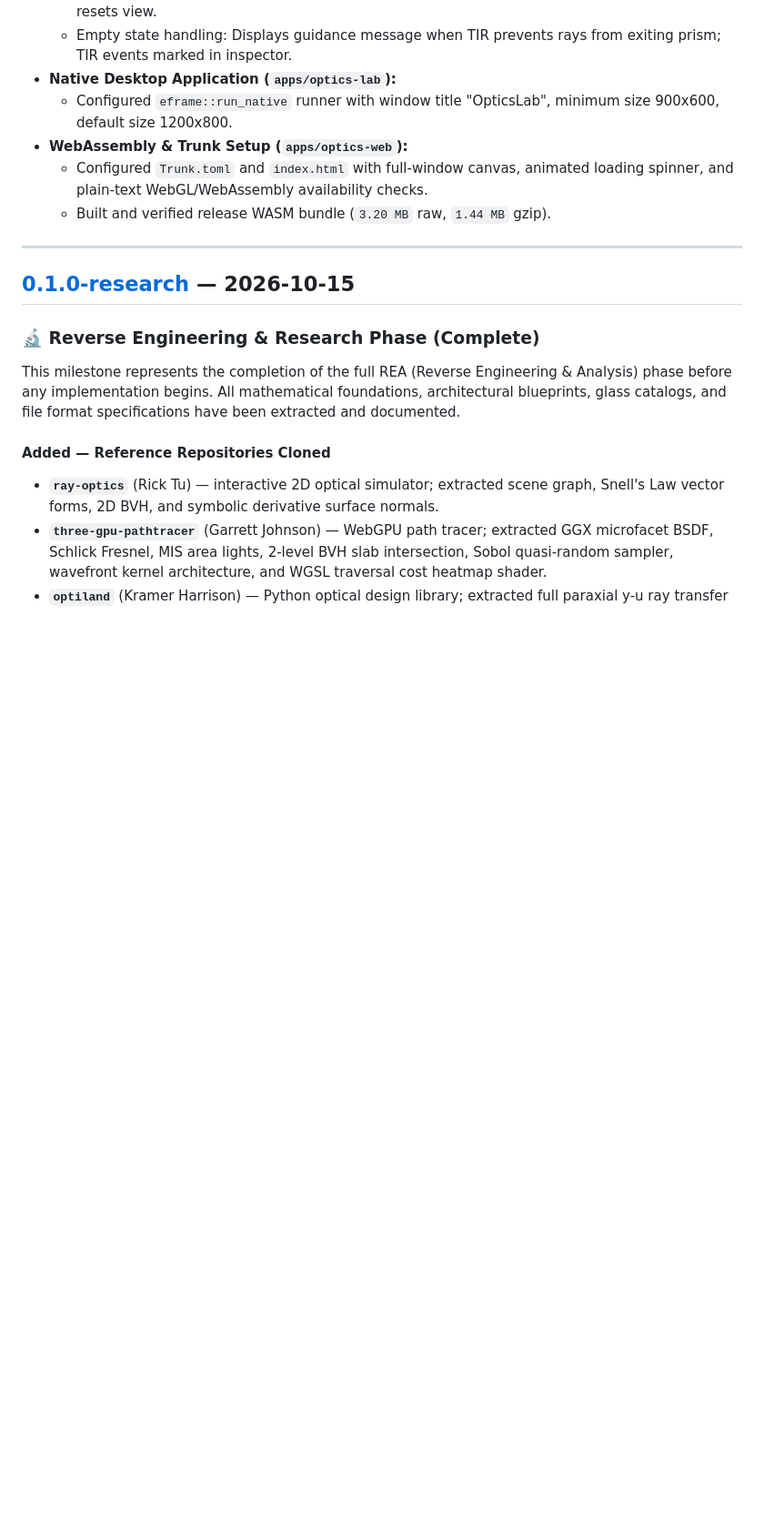
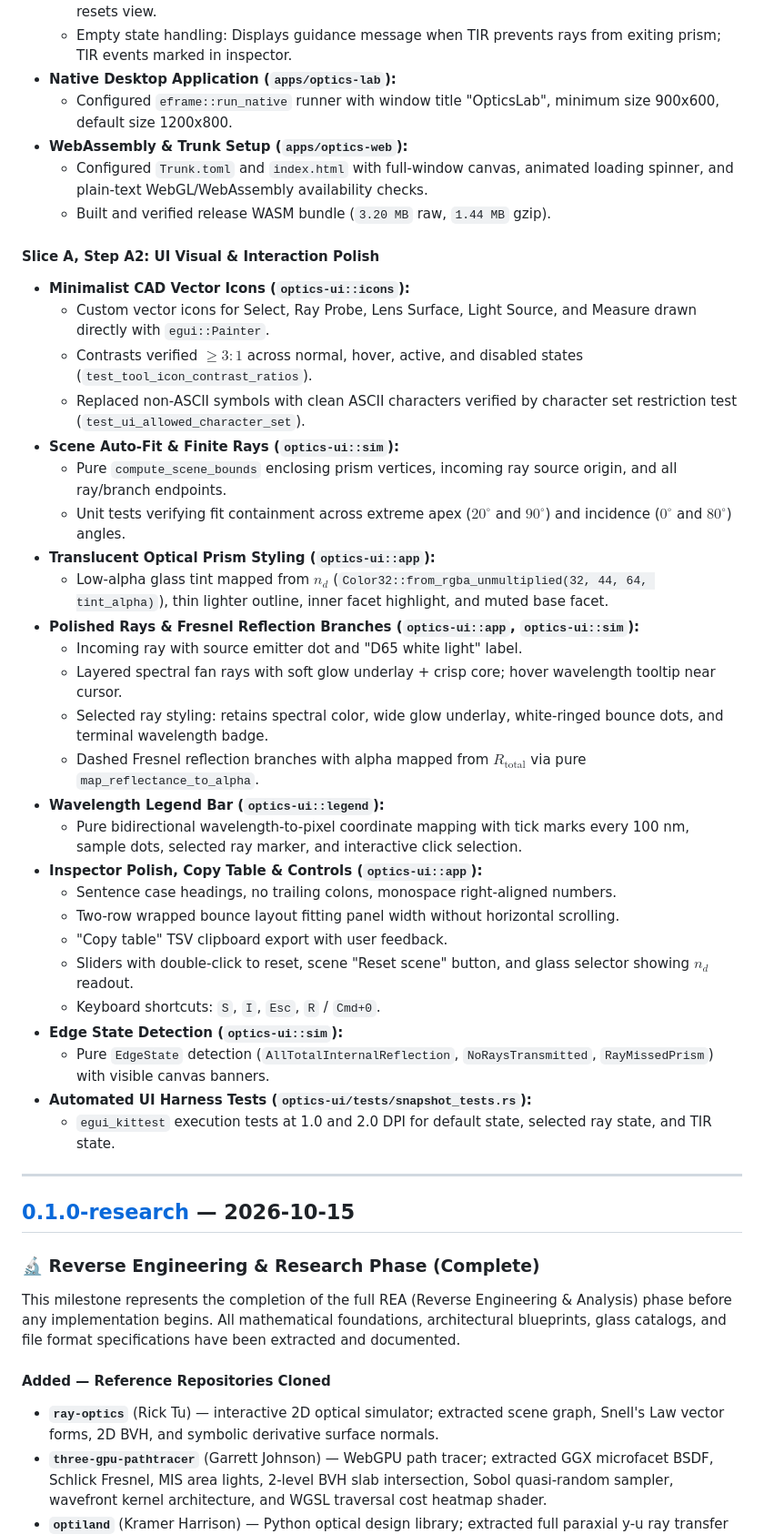
Before and after one commit to AlexCri5an/optics-lab, a Markdown page: CHANGELOG.md, the part around the change. Shown at 91% size. Rendered like a GitHub page; blank space fills up the shorter version.

Commit message:
docs: update TODO.md and CHANGELOG.md for slice A step A2

```diff
--- a/CHANGELOG.md
+++ b/CHANGELOG.md
@@ -38,6 +38,34 @@ The format follows [Keep a Changelog](https://keepachangelog.com/en/1.0.0/), and
 - **WebAssembly & Trunk Setup (`apps/optics-web`):**
   - Configured `Trunk.toml` and `index.html` with full-window canvas, animated loading spinner, and plain-text WebGL/WebAssembly availability checks.
   - Built and verified release WASM bundle (`3.20 MB` raw, `1.44 MB` gzip).
+
+#### Slice A, Step A2: UI Visual & Interaction Polish
+- **Minimalist CAD Vector Icons (`optics-ui::icons`):**
+  - Custom vector icons for Select, Ray Probe, Lens Surface, Light Source, and Measure drawn directly with `egui::Painter`.
+  - Contrasts verified $\ge 3:1$ across normal, hover, active, and disabled states (`test_tool_icon_contrast_ratios`).
+  - Replaced non-ASCII symbols with clean ASCII characters verified by character set restriction test (`test_ui_allowed_character_set`).
+- **Scene Auto-Fit & Finite Rays (`optics-ui::sim`):**
+  - Pure `compute_scene_bounds` enclosing prism vertices, incoming ray source origin, and all ray/branch endpoints.
+  - Unit tests verifying fit containment across extreme apex ($20^\circ$ and $90^\circ$) and incidence ($0^\circ$ and $80^\circ$) angles.
+- **Translucent Optical Prism Styling (`optics-ui::app`):**
+  - Low-alpha glass tint mapped from $n_d$ (`Color32::from_rgba_unmultiplied(32, 44, 64, tint_alpha)`), thin lighter outline, inner facet highlight, and muted base facet.
+- **Polished Rays & Fresnel Reflection Branches (`optics-ui::app`, `optics-ui::sim`):**
+  - Incoming ray with source emitter dot and "D65 white light" label.
+  - Layered spectral fan rays with soft glow underlay + crisp core; hover wavelength tooltip near cursor.
+  - Selected ray styling: retains spectral color, wide glow underlay, white-ringed bounce dots, and terminal wavelength badge.
+  - Dashed Fresnel reflection branches with alpha mapped from $R_\text{total}$ via pure `map_reflectance_to_alpha`.
+- **Wavelength Legend Bar (`optics-ui::legend`):**
+  - Pure bidirectional wavelength-to-pixel coordinate mapping with tick marks every 100 nm, sample dots, selected ray marker, and interactive click selection.
+- **Inspector Polish, Copy Table & Controls (`optics-ui::app`):**
+  - Sentence case headings, no trailing colons, monospace right-aligned numbers.
+  - Two-row wrapped bounce layout fitting panel width without horizontal scrolling.
+  - "Copy table" TSV clipboard export with user feedback.
+  - Sliders with double-click to reset, scene "Reset scene" button, and glass selector showing $n_d$ readout.
+  - Keyboard shortcuts: `S`, `I`, `Esc`, `R` / `Cmd+0`.
+- **Edge State Detection (`optics-ui::sim`):**
+  - Pure `EdgeState` detection (`AllTotalInternalReflection`, `NoRaysTransmitted`, `RayMissedPrism`) with visible canvas banners.
+- **Automated UI Harness Tests (`optics-ui/tests/snapshot_tests.rs`):**
+  - `egui_kittest` execution tests at 1.0 and 2.0 DPI for default state, selected ray state, and TIR state.
 
 ---
 
```
Also changed, not shown: TODO.md (+2 -2 lines).
